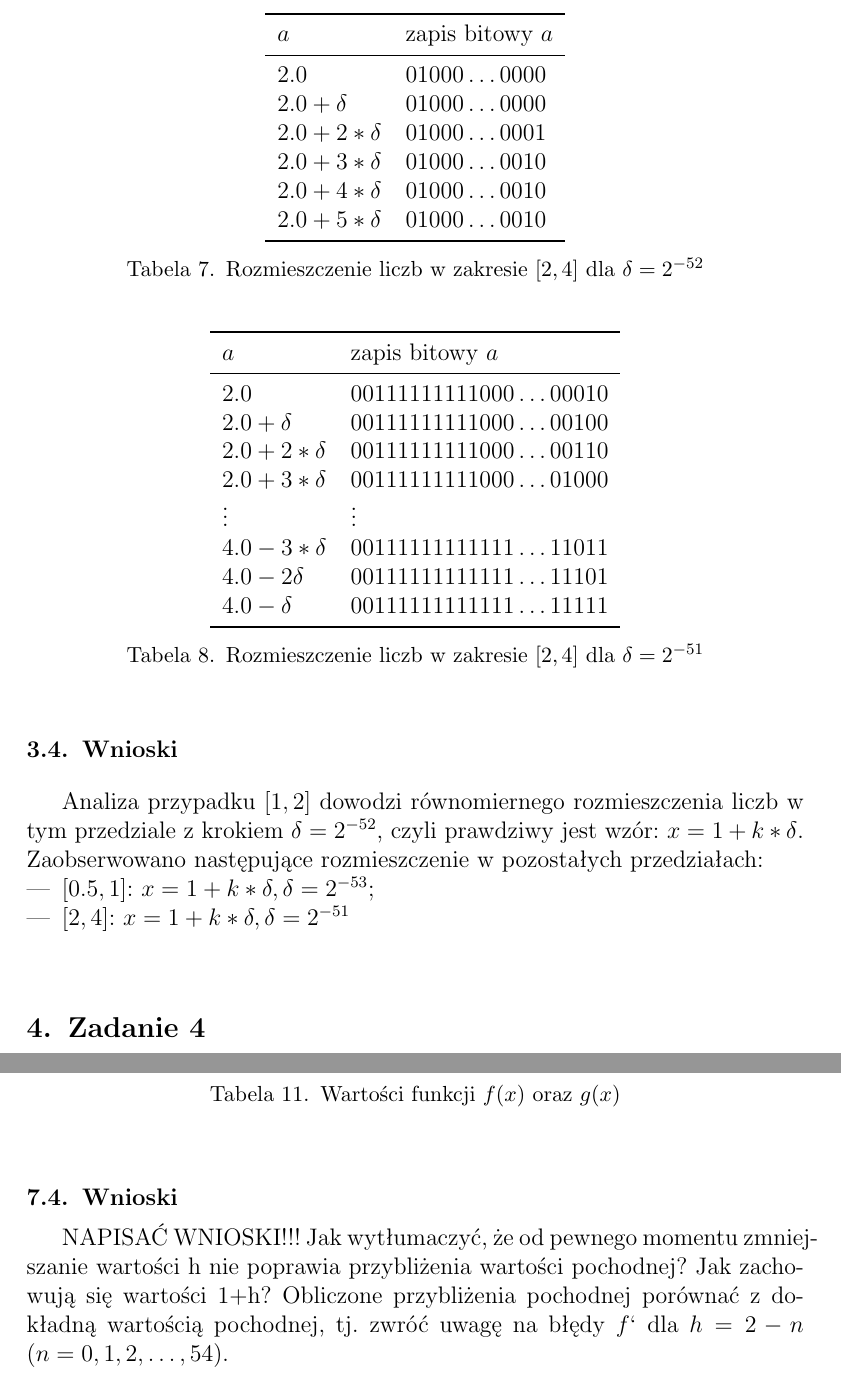
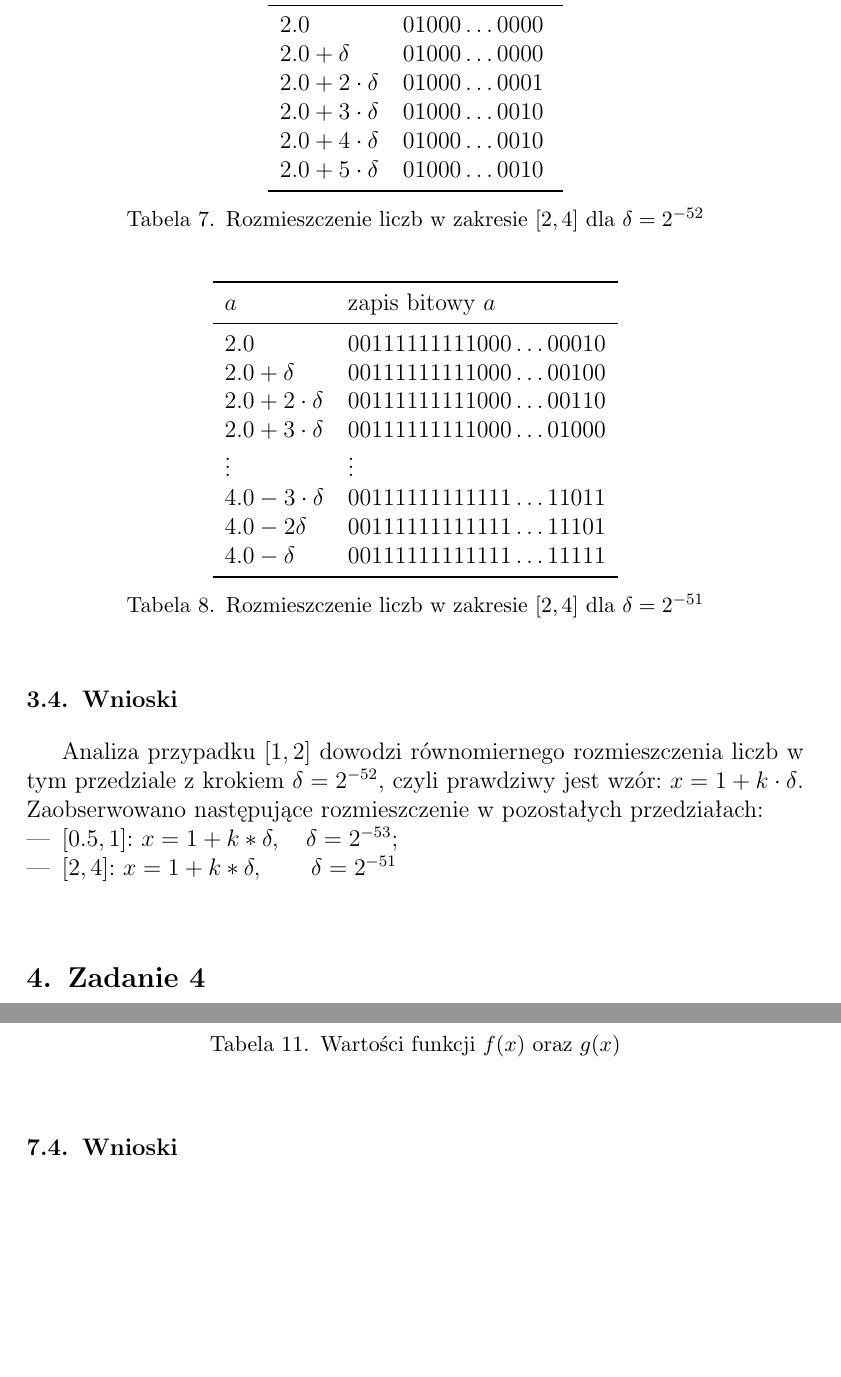
Before and after one commit to BlackEtude/Obliczenia-naukowe, a LaTeX document (Lista1/spr1.tex): two parts of pages 6 and 9 of 9, joined at a grey line, cut at the place of the change, the shorter picture padded with empty space. Compiled offline with pdfLaTeX.

Commit message:
Spr1 update

```diff
--- a/Lista1/spr1.tex
+++ b/Lista1/spr1.tex
@@ -5,7 +5,7 @@
 \coursesemester{V}
 \coursename{Obliczenia naukowe}
 \courseyear{2017/2018}
-\courseteacher{dr Filip Zagórski}
+\courseteacher{dr Marcin Zieliński}
 \coursegroup{czwartek TN, 11:15}
 
 \author{
@@ -283,10 +292,10 @@
                 	$a$ & {zapis bitowy $a$} \\ \midrule
                 	$2.0$ & $01000\dots0000$ \\
  					$2.0+\delta$ & $01000\dots0000$ \\
- 					$2.0+2*\delta$ & $01000\dots0001$ \\
- 					$2.0+3*\delta$ & $01000\dots0010$ \\
- 					$2.0+4*\delta$ & $01000\dots0010$ \\
- 					$2.0+5*\delta$ & $01000\dots0010$ \\\bottomrule
+ 					$2.0+2\cdot\delta$ & $01000\dots0001$ \\
+ 					$2.0+3\cdot\delta$ & $01000\dots0010$ \\
+ 					$2.0+4\cdot\delta$ & $01000\dots0010$ \\
+ 					$2.0+5\cdot\delta$ & $01000\dots0010$ \\\bottomrule
             	\end{tabular}
             	\caption{Rozmieszczenie liczb w zakresie $[2,4]$ dla $\delta = 2^{-52}$}
 				\label{table:7}
@@ -308,10 +317,10 @@
                 	$a$ & {zapis bitowy $a$} \\ \midrule
                 	$2.0$ & $00111111111000\dots00010$ \\
  					$2.0+\delta$ & $00111111111000\dots00100$ \\
- 					$2.0+2*\delta$ & $00111111111000\dots00110$ \\
- 					$2.0+3*\delta$ & $00111111111000\dots01000$  \\
+ 					$2.0+2\cdot\delta$ & $00111111111000\dots00110$ \\
+ 					$2.0+3\cdot\delta$ & $00111111111000\dots01000$  \\
  					\vdots & \vdots \\
- 					$4.0-3*\delta$ & $00111111111111\dots11011$ \\
+ 					$4.0-3\cdot\delta$ & $00111111111111\dots11011$ \\
  					$4.0-2\delta$ & $00111111111111\dots11101$ \\
  					$4.0-\delta$ & $00111111111111\dots11111$ \\\bottomrule
             	\end{tabular}
@@ -323,11 +332,11 @@
 		\end{enumerate}
 	\subsection{Wnioski}
 		Analiza przypadku $[1,2]$ dowodzi równomiernego rozmieszczenia liczb w tym przedziale z krokiem $\delta =
-		2^{-52}$, czyli prawdziwy jest wzór: $x=1+k*\delta$. Zaobserwowano następujące rozmieszczenie w pozostałych
+		2^{-52}$, czyli prawdziwy jest wzór: $x=1+k\cdot\delta$. Zaobserwowano następujące rozmieszczenie w pozostałych
 		przedziałach:
 		\begin{itemize}
-			\item $[0.5,1]$: $x=1+k*\delta, \delta = 2^{-53}$;
-			\item $[2,4]$: $x=1+k*\delta, \delta = 2^{-51}$
+			\item $[0.5,1]$: $x=1+k*\delta, \quad \delta = 2^{-53}$;
+			\item $[2,4]$: $x=1+k*\delta, \qquad \delta = 2^{-51}$
 		\end{itemize}
 \section{Zadanie 4}
 	\subsection{Opis problemu}
@@ -523,9 +532,6 @@
 		\end{table}
 
 	\subsection{Wnioski}
-	NAPISAĆ WNIOSKI!!!
-		Jak wytłumaczyć, że od pewnego momentu zmniejszanie wartości h nie poprawia przybliżenia
-wartości pochodnej? Jak zachowują się wartości 1+h? Obliczone przybliżenia pochodnej
-porównać z dokładną wartością pochodnej, tj. zwróć uwagę na błędy $f`$ dla $h=2-n$ $(n=0,1,2,\dots,54)$.
+%	NAPISAĆ WNIOSKI!!!
 
 \end{document}
```
Also changed, not shown: Lista1/spr1.tex (45 more changed lines).
